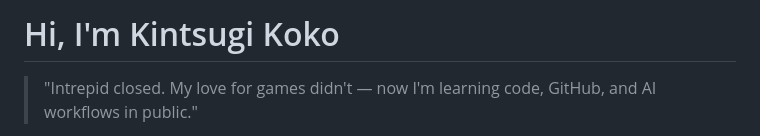
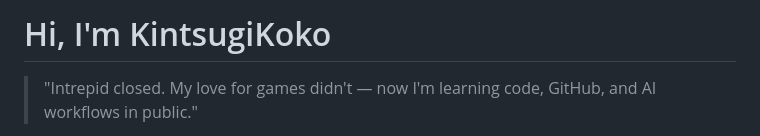
Before and after one commit to KintsugiKoko/KintsugiKoko, a Markdown page: README.md, the part around the change. GitHub-like rendering.

Commit message:
Fix name formatting in README

```diff
--- a/README.md
+++ b/README.md
@@ -1,4 +1,4 @@
-# Hi, I'm Kintsugi Koko
+# Hi, I'm KintsugiKoko
 
 > "Intrepid closed. My love for games didn't &mdash; now I'm learning code, GitHub, and AI workflows in public."
 
```
